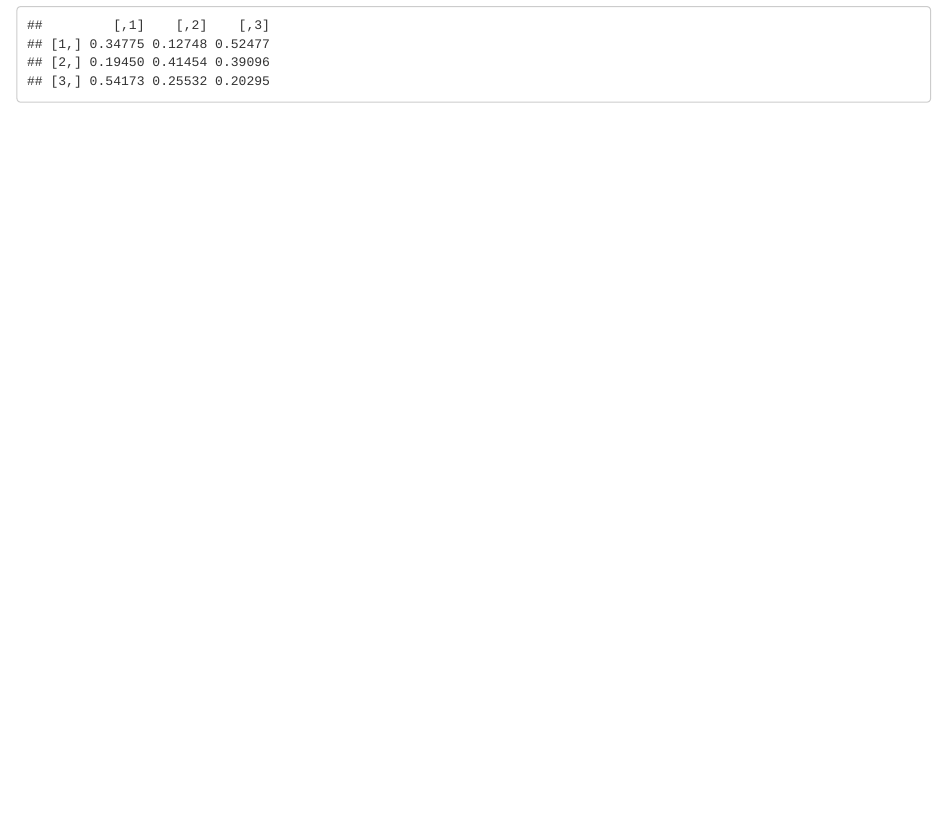
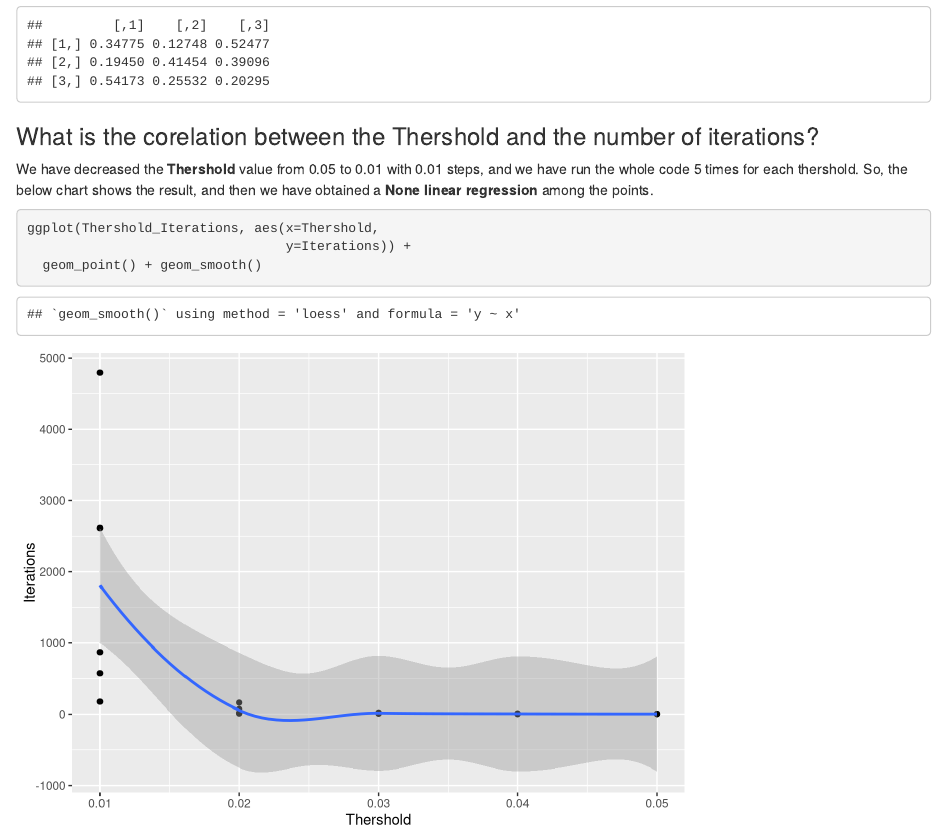
Before and after one commit to Farahani-Ali/R-Code, an R Markdown document (Paitent-Tracking.Rmd): the page in a window 1100 px wide, from 8420 px down. Rendered offline with R 4.5, knitr and Pandoc, with nearby package versions; code that draws random numbers runs with fixed seeds of ours.

Commit message:
Thershold iteration points

````diff
--- a/Paitent-Tracking.Rmd
+++ b/Paitent-Tracking.Rmd
@@ -74,3 +77,20 @@ while(!isPSIsConverged(psiNew,psiLast,0.015)){
 psiLast
 psiNew
 ```
+
+### What is the corelation between the Thershold and the number of iterations?
+
+We have decreased the **Thershold** value from 0.05 to 0.01 with 0.01 steps, and we have run
+the whole code 5 times for each thershold. So, the below chart shows the result, and then we
+have obtained a **None linear regression** among the points.
+
+```{r}
+
+
+ggplot(Thershold_Iterations, aes(x=Thershold,
+                                 y=Iterations)) +
+  geom_point() + geom_smooth()
+
+
+
+```
````
Also changed, not shown: main.R (+1 -1 lines), Paitent-Tracking.html, Thershold_Iterations.xlsx (added), Paitent-Tracking.Rmd (3 more changed lines).
